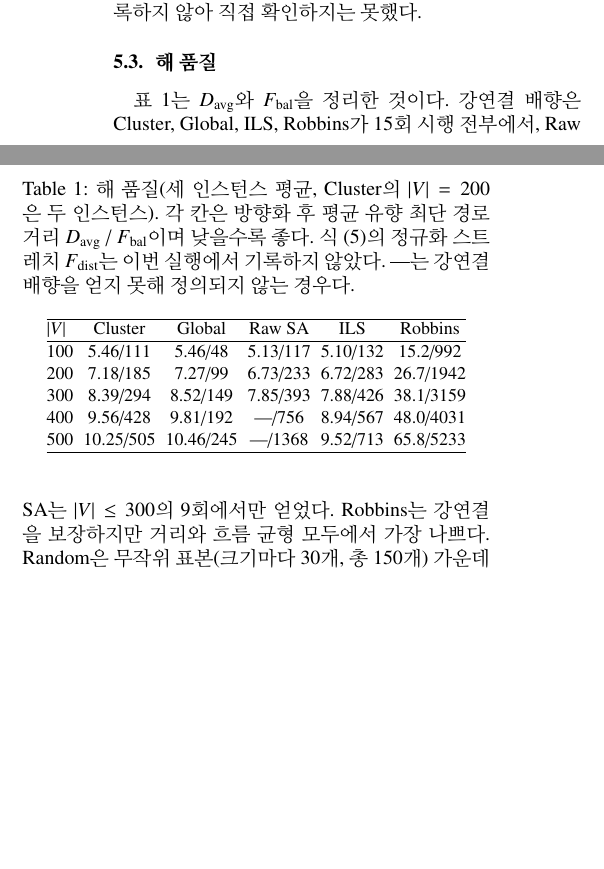
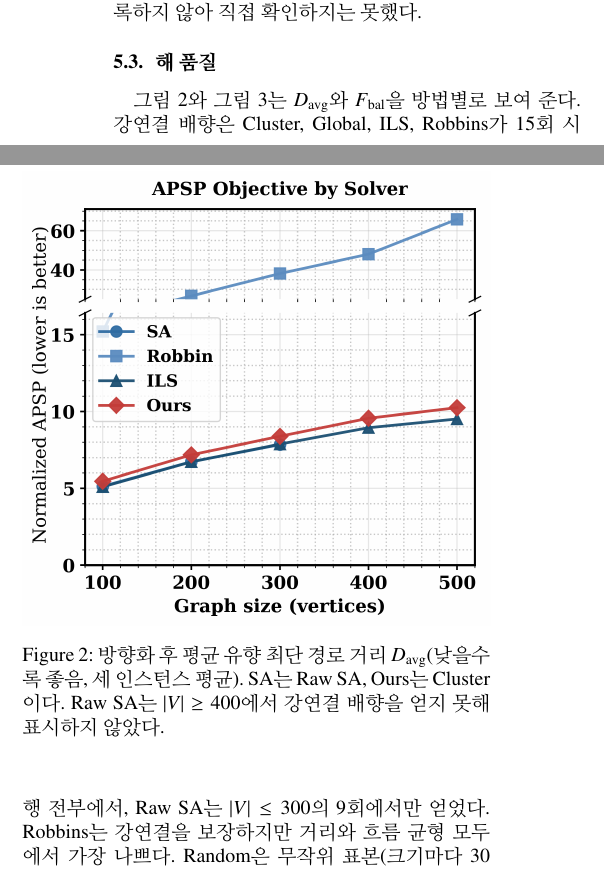
Before and after one commit to quantum-guardians/documents, a LaTeX document (paper/ko/main.tex): two parts of the columns of page 6 of 8 before the commit and two parts of the columns of page 6 of 9 after it, joined at a grey line, cut so that both start at the same text, the shorter picture padded with empty space. Compiled offline with pdfLaTeX.

Commit message:
feat: §5 해 품질 표를 팀 포스터 그림으로 교체
표 1 을 apsp_reduction·flow_stability 그림(poster_results_v2, 6/4 회의
규격: Ours 만 빨강, Robbins 축 절단)으로 바꾸고, 상관 그림을 실험
규모(v100)로 교체. Global 은 그림에 없으므로 Cluster 대 Global 비교
(QPU 대 SA, 패리티 하한)는 §5.3 산문의 수치로 유지.

Co-Authored-By: Claude Fable 5 <noreply@anthropic.com>

```diff
--- a/paper/ko/main.tex
+++ b/paper/ko/main.tex
@@ -286,23 +286,9 @@ F_{\mathrm{hop}}(\mathbf{X})=-\lambda_2P_2(\mathbf{X})-\lambda_3P_3(\mathbf{X})
 
 \subsection{해 품질}
 
-표~\ref{tab:quality}는 \(D_{\mathrm{avg}}\)와 \(F_{\mathrm{bal}}\)을 정리한 것이다. 강연결 배향은 Cluster, Global, ILS, Robbins가 15회 시행 전부에서, Raw SA는 \(|V|\leq300\)의 9회에서만 얻었다. Robbins는 강연결을 보장하지만 거리와 흐름 균형 모두에서 가장 나쁘다. Random은 무작위 표본(크기마다 30개, 총 150개) 가운데 강연결인 것이 하나도 없어 \(D_{\mathrm{avg}}\)를 정의할 수 없었으나, \(F_{\mathrm{bal}}\)은 575, 1{,}170, 1{,}765, 2{,}359, 2{,}943으로 오히려 Robbins보다 낫다(표에는 싣지 않았다). 강연결을 깊이 우선 탐색으로 강제하는 대가가 흐름 균형에서 두 배가량 든다는 뜻이다. Raw SA는 \(|V|\leq300\)에서 \(D_{\mathrm{avg}}\)가 낮지만 \(|V|\geq400\)에서는 강연결 배향을 얻지 못한다. 다만 이 우위는 계산량을 함께 보아야 한다. 우위가 성립하는 \(|V|\leq300\) 구간에서 Raw SA의 인스턴스당 탐색 시간은 Cluster 총 시간(분할·임베딩 탐색 + QUBO 풀이)의 4.7--11.8배이며, \(|V|=300\)에서 24{,}936초 대 2{,}584초다. Raw SA가 강연결 배향을 얻지 못하는 \(|V|=500\)에서는 101{,}597초 대 4{,}260초로 약 24배까지 벌어진다. \emph{ILS}는 모든 크기에서 \(D_{\mathrm{avg}}\)가 가장 낮은데, 이는 ILS가 평가 지표를 직접 최소화하는 반면 QUBO 계열은 대리 목적 \(H\)를 최소화하기 때문이다. ILS의 인스턴스당 시간은 \(|V|=500\)에서 44{,}862초로 Cluster 총 시간의 10.5배다.
+그림~\ref{fig:apsp}와 그림~\ref{fig:flow}는 \(D_{\mathrm{avg}}\)와 \(F_{\mathrm{bal}}\)을 방법별로 보여 준다. 강연결 배향은 Cluster, Global, ILS, Robbins가 15회 시행 전부에서, Raw SA는 \(|V|\leq300\)의 9회에서만 얻었다. Robbins는 강연결을 보장하지만 거리와 흐름 균형 모두에서 가장 나쁘다. Random은 무작위 표본(크기마다 30개, 총 150개) 가운데 강연결인 것이 하나도 없어 \(D_{\mathrm{avg}}\)를 정의할 수 없었으나, \(F_{\mathrm{bal}}\)은 575, 1{,}170, 1{,}765, 2{,}359, 2{,}943으로 오히려 Robbins보다 낫다(표에는 싣지 않았다). 강연결을 깊이 우선 탐색으로 강제하는 대가가 흐름 균형에서 두 배가량 든다는 뜻이다. Raw SA는 \(|V|\leq300\)에서 \(D_{\mathrm{avg}}\)가 낮지만 \(|V|\geq400\)에서는 강연결 배향을 얻지 못한다. 다만 이 우위는 계산량을 함께 보아야 한다. 우위가 성립하는 \(|V|\leq300\) 구간에서 Raw SA의 인스턴스당 탐색 시간은 Cluster 총 시간(분할·임베딩 탐색 + QUBO 풀이)의 4.7--11.8배이며, \(|V|=300\)에서 24{,}936초 대 2{,}584초다. Raw SA가 강연결 배향을 얻지 못하는 \(|V|=500\)에서는 101{,}597초 대 4{,}260초로 약 24배까지 벌어진다. \emph{ILS}는 모든 크기에서 \(D_{\mathrm{avg}}\)가 가장 낮은데, 이는 ILS가 평가 지표를 직접 최소화하는 반면 QUBO 계열은 대리 목적 \(H\)를 최소화하기 때문이다. ILS의 인스턴스당 시간은 \(|V|=500\)에서 44{,}862초로 Cluster 총 시간의 10.5배다.
 
-\begin{table}[t]
+\begin{figure}[t]
 \centering
-\caption{해 품질(세 인스턴스 평균, Cluster의 \(|V|=200\)은 두 인스턴스). 각 칸은 방향화 후 평균 유향 최단 경로 거리 \(D_{\mathrm{avg}}\) / \(F_{\mathrm{bal}}\)이며 낮을수록 좋다. 식~\eqref{eq:stretch}의 정규화 스트레치 \(F_{\mathrm{dist}}\)는 이번 실행에서 기록하지 않았다. ---는 강연결 배향을 얻지 못해 정의되지 않는 경우다.}
-\label{tab:quality}
-\small
-\setlength{\tabcolsep}{2.5pt}
-\begin{tabular}{@{}lccccc@{}}
-\hline
-\(|V|\) & Cluster & Global & Raw SA & ILS & Robbins \\
-\hline
-100 & 5.46/111 & 5.46/48 & 5.13/117 & 5.10/132 & 15.2/992 \\
-200 & 7.18/185 & 7.27/99 & 6.73/233 & 6.72/283 & 26.7/1942 \\
-300 & 8.39/294 & 8.52/149 & 7.85/393 & 7.88/426 & 38.1/3159 \\
-400 & 9.56/428 & 9.81/192 & ---/756 & 8.94/567 & 48.0/4031 \\
-500 & 10.25/505 & 10.46/245 & ---/1368 & 9.52/713 & 65.8/5233 \\
-\hline
-\end{tabular}
-\end{table}
+\includegraphics[width=\linewidth]{fig/apsp_reduction.png}
+\caption{방향화 후 평균 유향 최단 경로 거리 \(D_{\mathrm{avg}}\)(낮을수록 좋음, 세 인스턴스 평균). SA는 Raw SA, Ours는 Cluster이다. Raw SA는 \(|V|\geq400\)에서 강연결 배향을 얻지 못해 표시하지 않았다.}
```
Also changed, not shown: paper/ko/fig/apsp_reduction.png (added), paper/ko/fig/flow_stability.png (added), paper/ko/main.pdf, paper/ko/main.tex (11 more changed lines).
